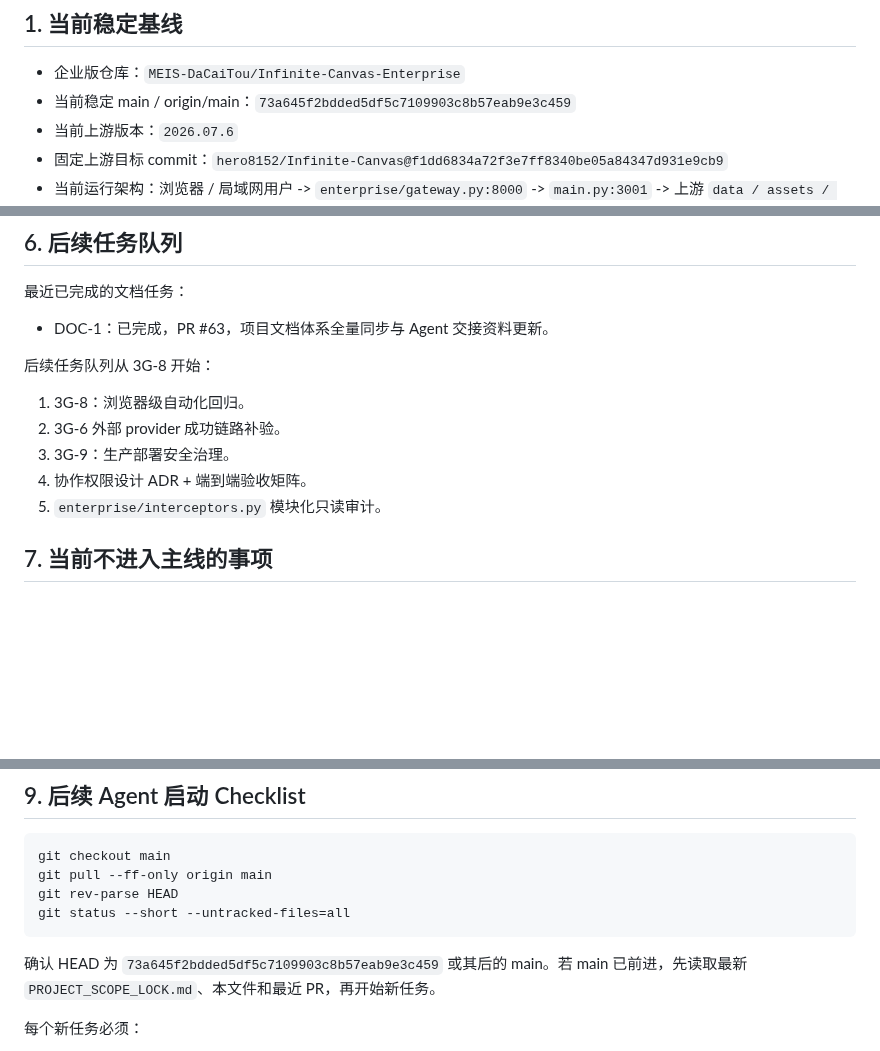
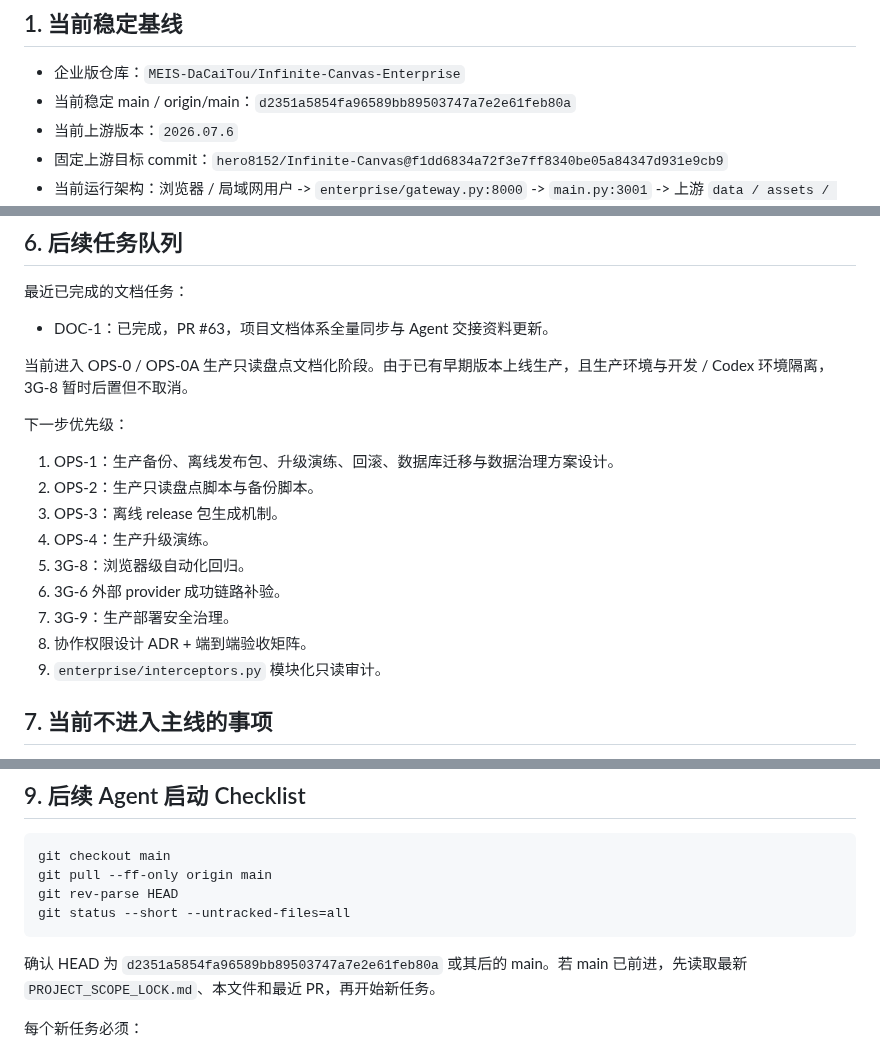
Before and after one commit to MEIS-DaCaiTou/Infinite-Canvas-Enterprise, a Markdown page: docs/CURRENT_PROJECT_STATUS.md, 3 parts joined by grey strips. Drawn GitHub-style; blank space fills up the shorter version.

````diff
--- a/docs/CURRENT_PROJECT_STATUS.md
+++ b/docs/CURRENT_PROJECT_STATUS.md
@@ -5,7 +5,7 @@
 ## 1. 当前稳定基线
 
 - 企业版仓库：`MEIS-DaCaiTou/Infinite-Canvas-Enterprise`
-- 当前稳定 main / origin/main：`73a645f2bdded5df5c7109903c8b57eab9e3c459`
+- 当前稳定 main / origin/main：`d2351a5854fa96589bb89503747a7e2e61feb80a`
 - 当前上游版本：`2026.07.6`
 - 固定上游目标 commit：`hero8152/Infinite-Canvas@f1dd6834a72f3e7ff8340be05a84347d931e9cb9`
 - 当前运行架构：浏览器 / 局域网用户 -> `enterprise/gateway.py:8000` -> `main.py:3001` -> 上游 `data / assets / output / static / workflows`
@@ -79,13 +80,19 @@ U-2 项目负责人浏览器验收已通过，重点覆盖登录、普通用户
 
 - DOC-1：已完成，PR #63，项目文档体系全量同步与 Agent 交接资料更新。
 
-后续任务队列从 3G-8 开始：
+当前进入 OPS-0 / OPS-0A 生产只读盘点文档化阶段。由于已有早期版本上线生产，且生产环境与开发 / Codex 环境隔离，3G-8 暂时后置但不取消。
 
-1. 3G-8：浏览器级自动化回归。
-2. 3G-6 外部 provider 成功链路补验。
-3. 3G-9：生产部署安全治理。
-4. 协作权限设计 ADR + 端到端验收矩阵。
-5. `enterprise/interceptors.py` 模块化只读审计。
+下一步优先级：
+
+1. OPS-1：生产备份、离线发布包、升级演练、回滚、数据库迁移与数据治理方案设计。
+2. OPS-2：生产只读盘点脚本与备份脚本。
+3. OPS-3：离线 release 包生成机制。
+4. OPS-4：生产升级演练。
+5. 3G-8：浏览器级自动化回归。
+6. 3G-6 外部 provider 成功链路补验。
+7. 3G-9：生产部署安全治理。
+8. 协作权限设计 ADR + 端到端验收矩阵。
+9. `enterprise/interceptors.py` 模块化只读审计。
 
 ## 7. 当前不进入主线的事项
 
@@ -124,7 +131,7 @@ git rev-parse HEAD
 git status --short --untracked-files=all
 ```
 
-确认 HEAD 为 `73a645f2bdded5df5c7109903c8b57eab9e3c459` 或其后的 main。若 main 已前进，先读取最新 `PROJECT_SCOPE_LOCK.md`、本文件和最近 PR，再开始新任务。
+确认 HEAD 为 `d2351a5854fa96589bb89503747a7e2e61feb80a` 或其后的 main。若 main 已前进，先读取最新 `PROJECT_SCOPE_LOCK.md`、本文件和最近 PR，再开始新任务。
 
 每个新任务必须：
 
````
Also changed, not shown: other parts of docs/CURRENT_PROJECT_STATUS.md (+1 -0 lines), docs/ops/OPS-0-PRODUCTION-INVENTORY-2026-07.md (added, +248 -0 lines).
